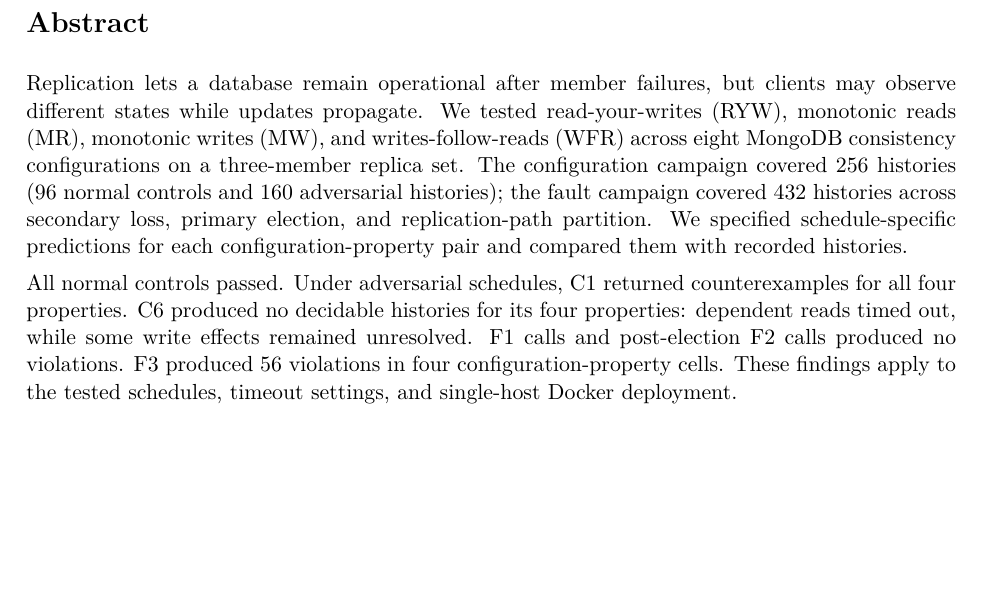
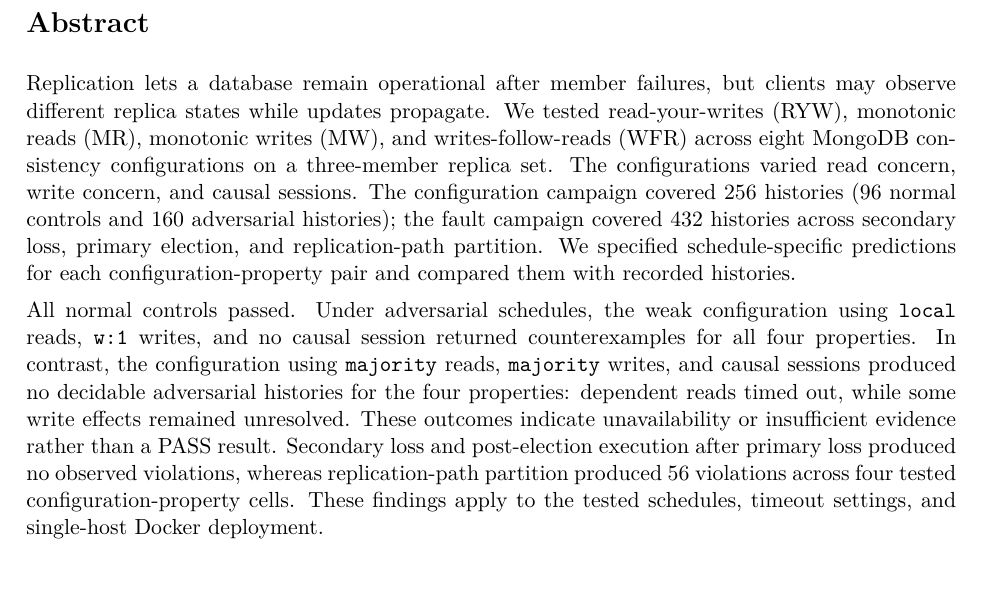
Before and after one commit to damminhtien/mongo-consistency, a LaTeX document (submission/report.tex, which reads submission/sections/01-abstract.tex): part of page 2 of 18, cut so that both start at the same text, the shorter picture padded with empty space. Compiled offline with pdfLaTeX; a LaTeX package or settings file that is missing is left out.

Commit message:
Clarify abstract without configuration shorthand

```diff
--- a/submission/sections/01-abstract.tex
+++ b/submission/sections/01-abstract.tex
@@ -2,19 +2,24 @@
 \addcontentsline{toc}{section}{Abstract}
 
 Replication lets a database remain operational after member failures, but
-clients may observe different states while updates propagate. We tested
-read-your-writes (RYW), monotonic reads (MR), monotonic writes (MW), and
+clients may observe different replica states while updates propagate. We
+tested read-your-writes (RYW), monotonic reads (MR), monotonic writes (MW), and
 writes-follow-reads (WFR) across eight MongoDB consistency configurations on a
-three-member replica set. The configuration campaign covered 256 histories
+three-member replica set. The configurations varied read concern, write
+concern, and causal sessions. The configuration campaign covered 256 histories
 (96 normal controls and 160 adversarial histories); the fault campaign covered
 432 histories across secondary loss, primary election, and replication-path
 partition. We specified schedule-specific predictions for each
 configuration-property pair and compared them with recorded histories.
 
-All normal controls passed. Under adversarial schedules, C1 returned
-counterexamples for all four properties. C6 produced no decidable histories
-for its four properties: dependent reads timed out, while some write effects
-remained unresolved. F1 calls and post-election F2 calls produced no
-violations. F3 produced 56 violations in four configuration-property cells.
-These findings apply to the tested schedules, timeout settings, and
-single-host Docker deployment.
+All normal controls passed. Under adversarial schedules, the weak configuration
+using \texttt{local} reads, \texttt{w:1} writes, and no causal session returned
+counterexamples for all four properties. In contrast, the configuration using
+\texttt{majority} reads, \texttt{majority} writes, and causal sessions produced
+no decidable adversarial histories for the four properties: dependent reads
+timed out, while some write effects remained unresolved. These outcomes indicate
+unavailability or insufficient evidence rather than a PASS result. Secondary
+loss and post-election execution after primary loss produced no observed
+violations, whereas replication-path partition produced 56 violations across
+four tested configuration-property cells. These findings apply to the tested
+schedules, timeout settings, and single-host Docker deployment.
```
